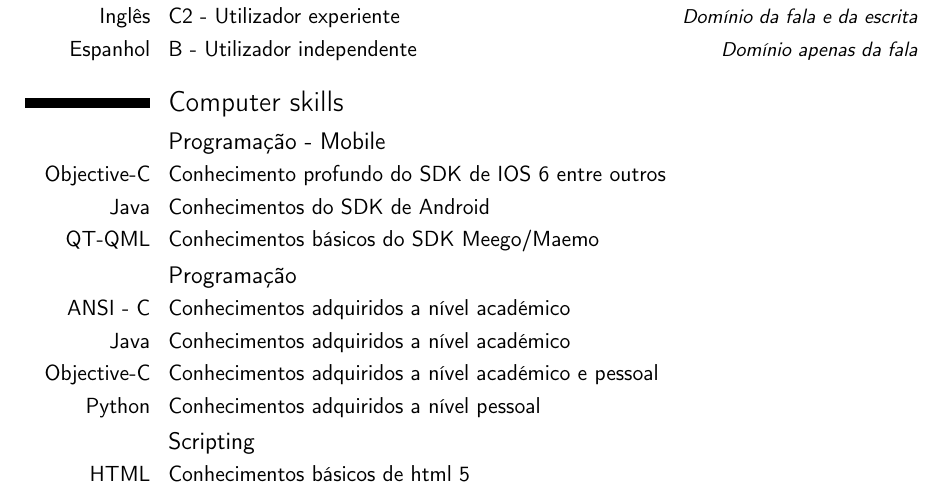
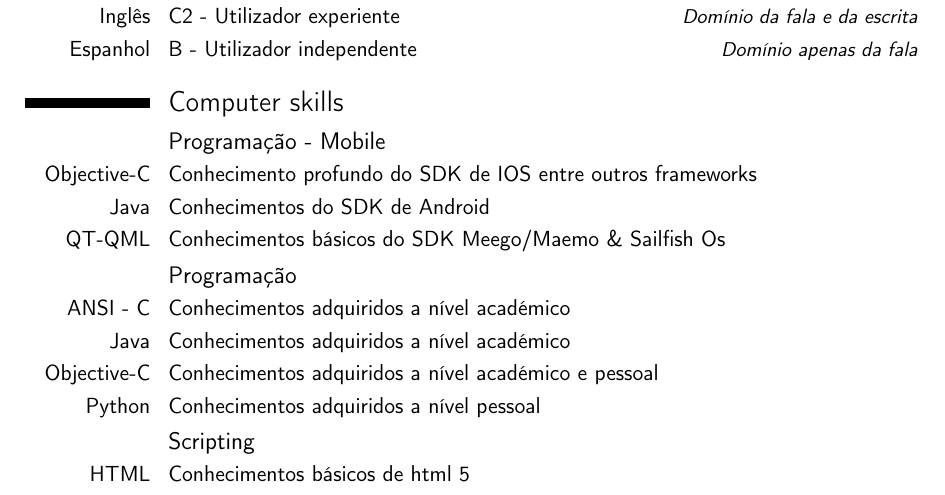
Before and after one commit to h4v1nfun/CV-Resume, a LaTeX CV (cv.tex): part of page 2 of 2, cut so that both start at the same text. Compiled offline with pdfLaTeX.

Commit message:
Setembro_2013

```diff
--- a/cv.tex
+++ b/cv.tex
@@ -88,9 +90,9 @@ Training Courses:%
 
 \section{Computer skills}
 \subsection {Programa\c{c}\~ao - Mobile}
-\cvitem {Objective-C}{Conhecimento profundo do SDK de IOS 6 entre outros}
+\cvitem {Objective-C}{Conhecimento profundo do SDK de IOS entre outros frameworks}
 \cvitem {Java}{Conhecimentos do SDK de Android}
-\cvitem {QT-QML}{Conhecimentos b\'asicos do SDK Meego/Maemo}
+\cvitem {QT-QML}{Conhecimentos b\'asicos do SDK Meego/Maemo \& Sailfish Os}
 \subsection {Programa\c{c}\~ao}
 \cvitem {ANSI - C}{Conhecimentos adquiridos a n\'ivel acad\'emico}
 \cvitem {Java}{Conhecimentos adquiridos a n\'ivel acad\'emico}
```
Also changed, not shown: README.md, cv.pdf, cv.tex (2 more changed lines), 1 other file.
